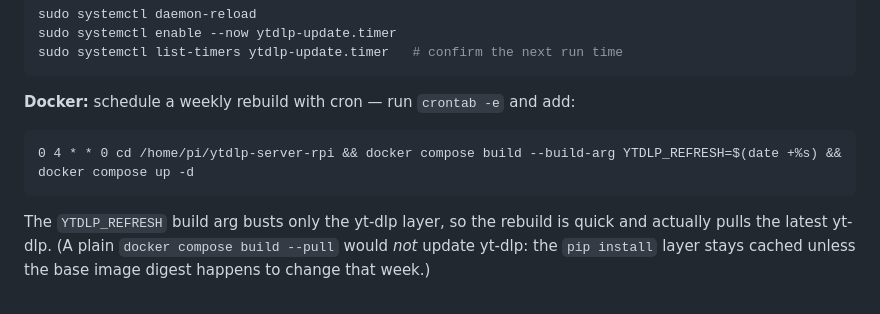
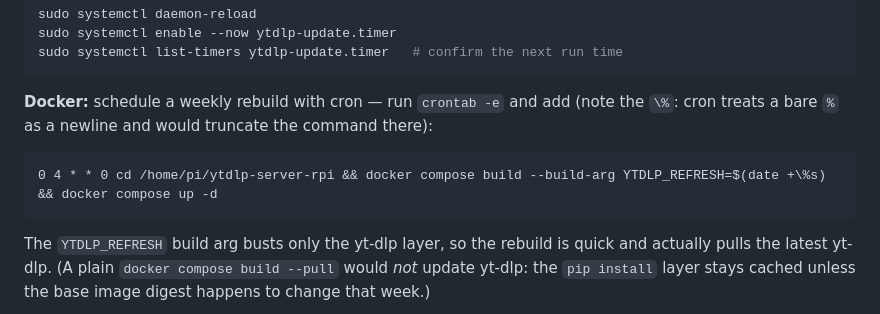
Before and after one commit to johnlin10/ytdlp-server-rpi, a Markdown page: README.md, the part around the change. Drawn GitHub-style.

Commit message:
Escape % in the Docker auto-update cron line
cron treats a bare % as a newline and sends everything after it to the
command as stdin, so $(date +%s) truncated the crontab entry and it never
ran. Escape it as $(date +\%s); the manual shell command is unaffected.

Co-Authored-By: Claude Opus 4.8 <noreply@anthropic.com>

````diff
--- a/README.md
+++ b/README.md
@@ -214,10 +214,12 @@ sudo systemctl enable --now ytdlp-update.timer
 sudo systemctl list-timers ytdlp-update.timer   # confirm the next run time
 ```
 
-**Docker:** schedule a weekly rebuild with cron — run `crontab -e` and add:
+**Docker:** schedule a weekly rebuild with cron — run `crontab -e` and add
+(note the `\%`: cron treats a bare `%` as a newline and would truncate the
+command there):
 
 ```cron
-0 4 * * 0 cd /home/pi/ytdlp-server-rpi && docker compose build --build-arg YTDLP_REFRESH=$(date +%s) && docker compose up -d
+0 4 * * 0 cd /home/pi/ytdlp-server-rpi && docker compose build --build-arg YTDLP_REFRESH=$(date +\%s) && docker compose up -d
 ```
 
 The `YTDLP_REFRESH` build arg busts only the yt-dlp layer, so the rebuild is
````
